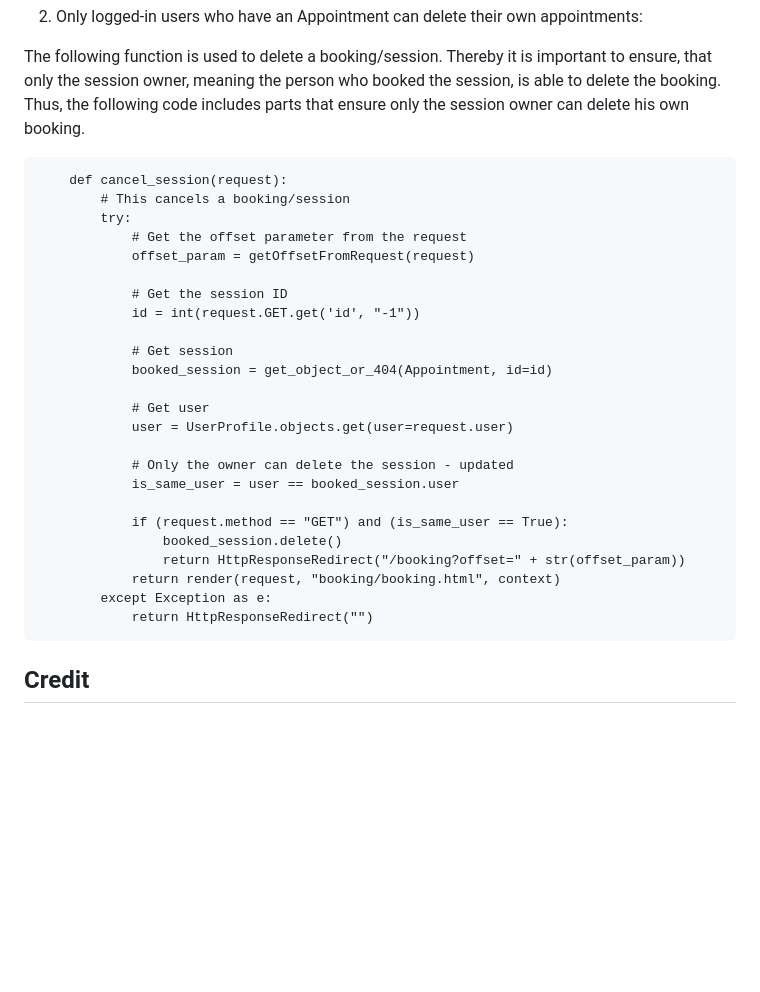
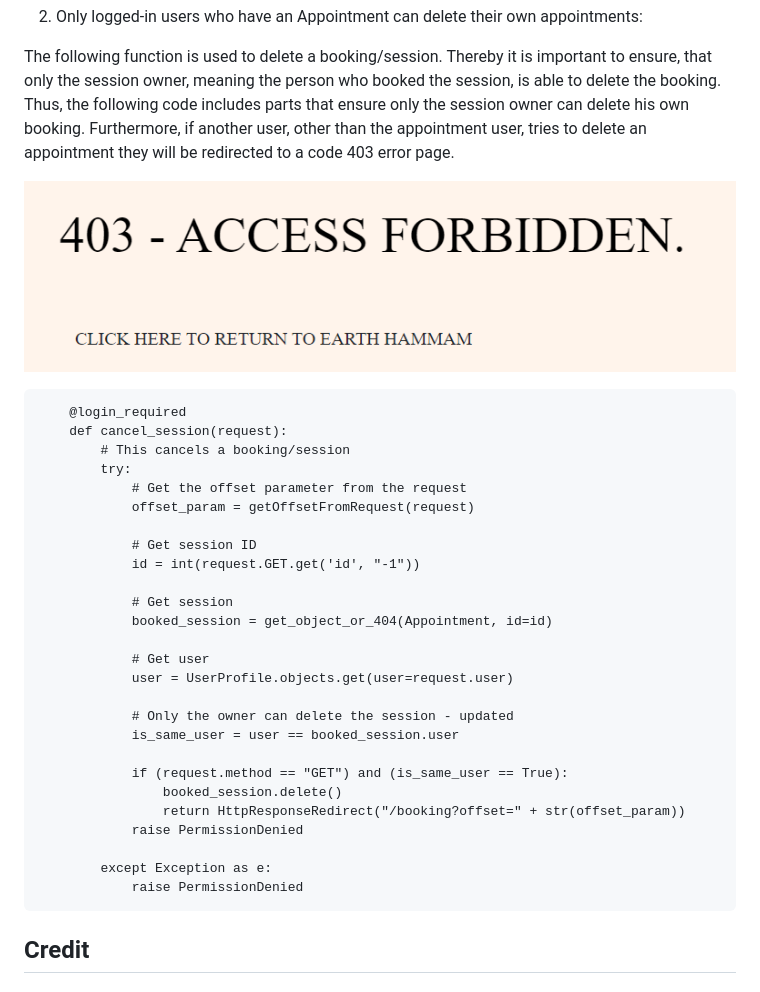
Before and after one commit to DouniaBK/earth-hammam, a Markdown page: README.md, the part around the change. Rendered like a GitHub page; pictures changed too: static/images/403-forbidden.png (added); blank space fills up the shorter version.

Commit message:
Update: the checkout instructions and the readme

```diff
--- a/README.md
+++ b/README.md
@@ -553,15 +553,18 @@ In the booking workflow, a negative offset value (in weeks from current week) ca
 
 The following function is used to delete a booking/session. Thereby it is important to ensure,
 that only the session owner, meaning the person who booked the session, is able to delete the booking.
-Thus, the following code includes parts that ensure only the session owner can delete his own booking.
+Thus, the following code includes parts that ensure only the session owner can delete his own booking. Furthermore, if another user, other than the appointment user, tries to delete an appointment they will be redirected to a code 403 error page.
 
+![403 forbidden access](static/images/403-forbidden.png)
+
+        @login_required
         def cancel_session(request):
             # This cancels a booking/session
             try:
                 # Get the offset parameter from the request
                 offset_param = getOffsetFromRequest(request)
 
-                # Get the session ID
+                # Get session ID
                 id = int(request.GET.get('id', "-1"))
 
                 # Get session
@@ -576,9 +579,10 @@ Thus, the following code includes parts that ensure only the session owner can d
                 if (request.method == "GET") and (is_same_user == True):
                     booked_session.delete()
                     return HttpResponseRedirect("/booking?offset=" + str(offset_param))
-                return render(request, "booking/booking.html", context)
+                raise PermissionDenied
+
             except Exception as e:
-                return HttpResponseRedirect("")
+                raise PermissionDenied
 
 
 
```
Also changed, not shown: TESTING.md (+5 -2 lines), 2 other files.
